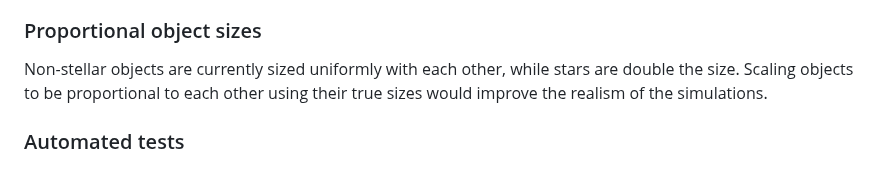
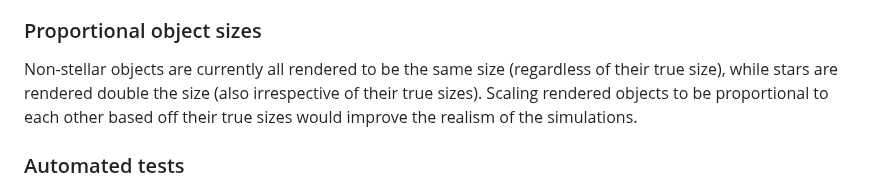
Before and after one commit to uoa-compsci399-s2-2026-anna/team-9-project, a Markdown page: README.md, the part around the change. Drawn GitHub-style.

Commit message:
Update README.md
Co-authored-by: Derek Chai <chderek9@gmail.com>

```diff
--- a/README.md
+++ b/README.md
@@ -187,7 +187,7 @@ This feature would allow the user to select an object in the simulation for the
 
 ### Proportional object sizes
 
-Non-stellar objects are currently sized uniformly with each other, while stars are double the size. Scaling objects to be proportional to each other using their true sizes would improve the realism of the simulations.
+Non-stellar objects are currently all rendered to be the same size (regardless of their true size), while stars are rendered double the size (also irrespective of their true sizes). Scaling rendered objects to be proportional to each other based off their true sizes would improve the realism of the simulations.
 
 ### Automated tests
 
```
